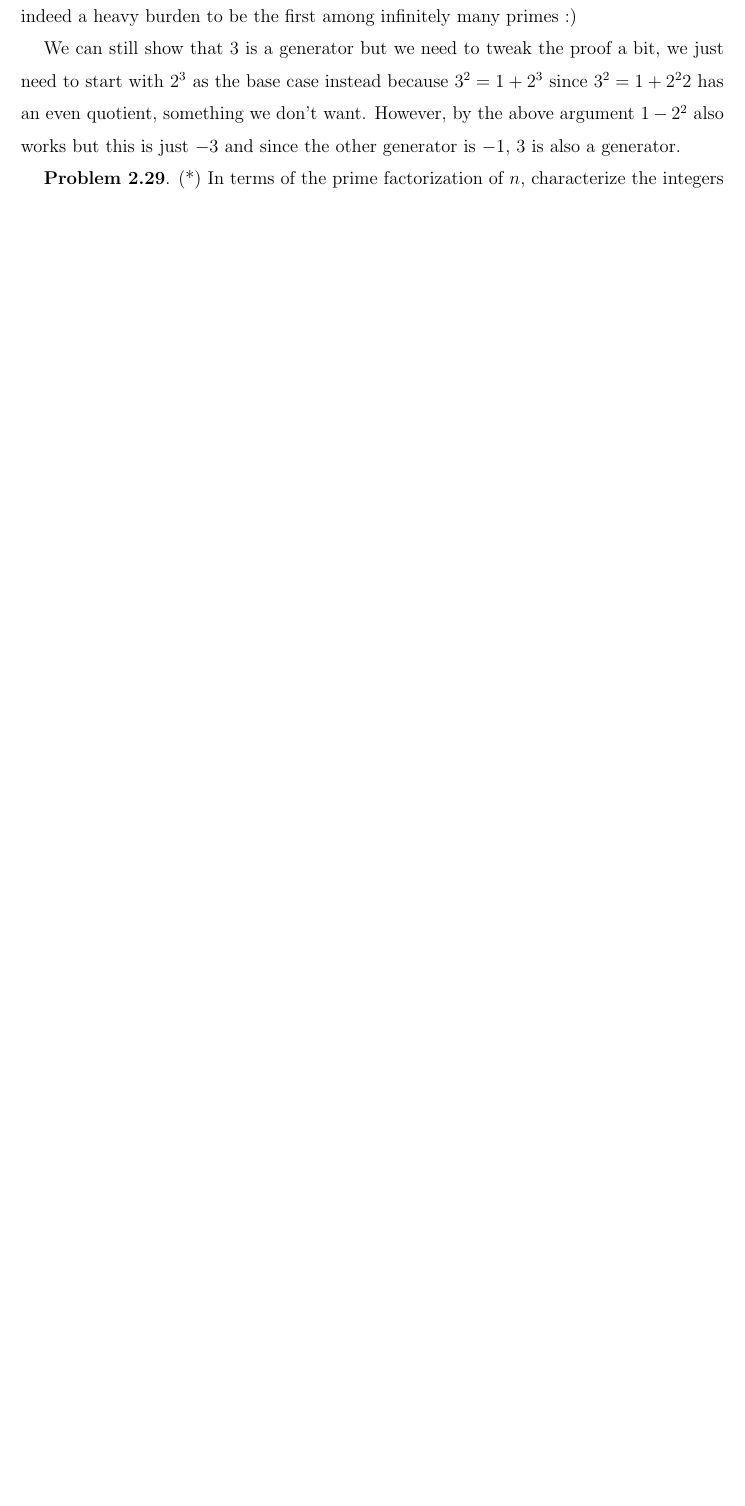
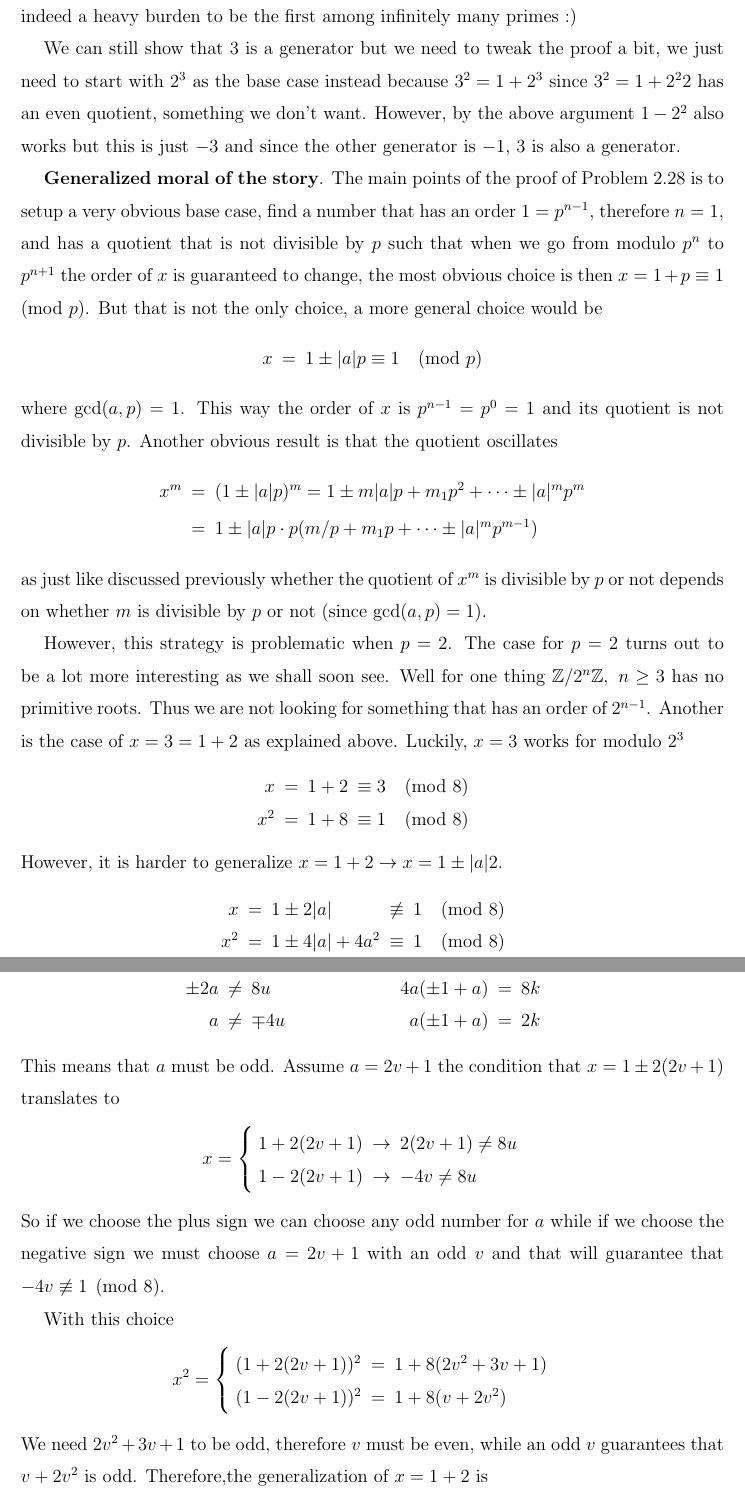
Before and after one commit to georgewashingturd/string, a LaTeX paper (pittetd/my ent.tex): part of page 59 of 63 before the commit and two parts of pages 59 and 60 of 66 after it, the two joined at a grey line, cut so that both start at the same text, the shorter picture padded with empty space. Compiled offline with pdfLaTeX.

Commit message:
Update 23

```diff
--- a/pittetd/my ent.tex
+++ b/pittetd/my ent.tex
@@ -2111,5 +2111,70 @@ $3 = 1 + A$, $A = 2$ and $1 + A/2 = 2$ an even number where it's supposed to be
 
 We can still show that 3 is a generator but we need to tweak the proof a bit, we just need to start with $2^3$ as the base case instead because $3^2 = 1 + 2^3$ since $3^2 = 1 + 2^2 2$ has an even quotient, something we don't want. However, by the above argument $1 - 2^2$ also works but this is just $-3$ and since the other generator is $-1$, $3$ is also a generator.
 
-
-
+{\bf Generalized moral of the story}. The main points of the proof of Problem 2.28 is to setup a very obvious base case, find a number that has an order $1 = p^{n-1}$, therefore $n=1$, and has a quotient that is not divisible by $p$ such that when we go from modulo $p^n$ to $p^{n+1}$ the order of $x$ is guaranteed to change, the most obvious choice is then $x = 1 + p \equiv 1 \pmod{p}$. But that is not the only choice, a more general choice would be
+%
+\nbea
+x & = & 1 \pm |a| p \equiv 1 \pmod{p}
+\neea
+%
+where $\gcd(a,p) = 1$. This way the order of $x$ is $p^{n-1} = p^0 = 1$ and its quotient is not divisible by $p$. Another obvious result is that the quotient oscillates
+%
+\nbea
+x^m & = & (1 \pm |a|p)^m = 1 \pm m|a|p + m_1 p^2 + \dots \pm |a|^m p^m \\
+& = & 1 \pm |a|p \cdot p(m/p + m_1 p + \dots \pm |a|^mp^{m-1})
+\neea
+%
+as just like discussed previously whether the quotient of $x^m$ is divisible by $p$ or not depends on whether $m$ is divisible by $p$ or not (since $\gcd(a,p) = 1$).
+
+However, this strategy is problematic when $p=2$. The case for $p=2$  turns out to be a lot more interesting as we shall soon see. Well for one thing $\mathbb{Z}/2^n\mathbb{Z},~n \ge 3$ has no primitive roots. Thus we are not looking for something that has an order of $2^{n-1}$. Another is the case of $x = 3 = 1 + 2$ as explained above. Luckily, $x=3$ works for modulo $2^3$
+%
+\nbea
+\ba{r c l c l}
+x & = & 1 + 2 & \equiv 3 \pmod{8} \\
+x^2 & = & 1 + 8 & \equiv 1 \pmod{8}
+\ea
+\neea
+%
+However, it is harder to generalize $x = 1 + 2 \to x = 1 \pm |a|2$.
+%
+\nbea
+\ba{r c l c r}
+x & = & 1 \pm 2|a| & \not\equiv & 1 \pmod{8} \\
+x^2 & = & 1 \pm 4|a| + 4a^2 & \equiv & 1 \pmod{8}
+\ea
+\neea
+%
+This means that
+%
+\nbea
+\ba{r c l c r c l}
+\pm 2a & \neq & 8u & ~~~~~~~~~~~~~~~~~ & 4a(\pm1 + a) & = & 8 k \\
+a & \neq & \mp 4u & & a(\pm1 + a) & = & 2 k
+\ea
+\neea
+%
+This means that $a$ must be odd. Assume $a = 2v + 1$ the condition that $x = 1 \pm 2(2v+1)$ translates to
+%
+\nbea
+x =  \left \{ \ba{l c l}
+1 + 2(2v+1) & \to & 2(2v+1) \neq 8u \\
+1 - 2(2v+1) & \to & -4v \neq 8u
+\ea
+\right.
+\neea
+%
+So if we choose the plus sign we can choose any odd number for $a$ while if we choose the negative sign we must choose $a = 2v+1$ with an odd $v$ and that will guarantee that $-4v \not\equiv 1 \pmod{8}$.
+
+With this choice
+%
+\nbea
+x^2 =  \left \{ \ba{l c l}
+(1 + 2(2v+1))^2 & = & 1 + 8(2v^2 + 3v + 1) \\
+(1 - 2(2v+1))^2 & = & 1 + 8(v + 2v^2)
+\ea
+\right.
+\neea
+%
+We need $2v^2 + 3v + 1$ to be odd, therefore $v$ must be even, while an odd $v$ guarantees that $v + 2v^2$ is odd. Therefore,the generalization of $x = 1 + 2$ is
+%
+\nbea
@@ -2115,0 +2185,2 @@ We can still show that 3 is a generator but we need to tweak the proof a bit, we
+\right.
+\neea
```
Also changed, not shown: pittetd/my ent.pdf, pittetd/my ent.tex (70 more changed lines), 3 other files.
